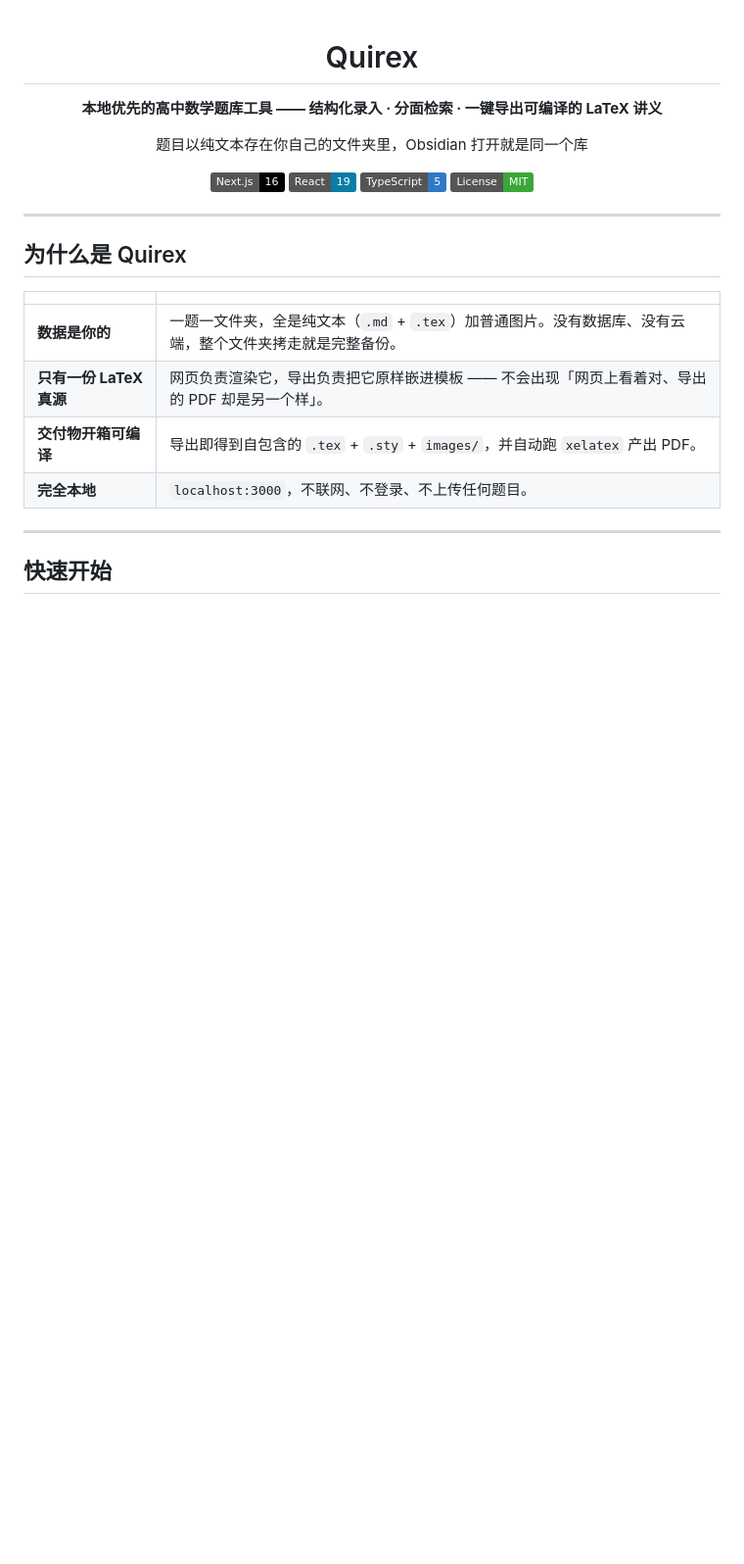
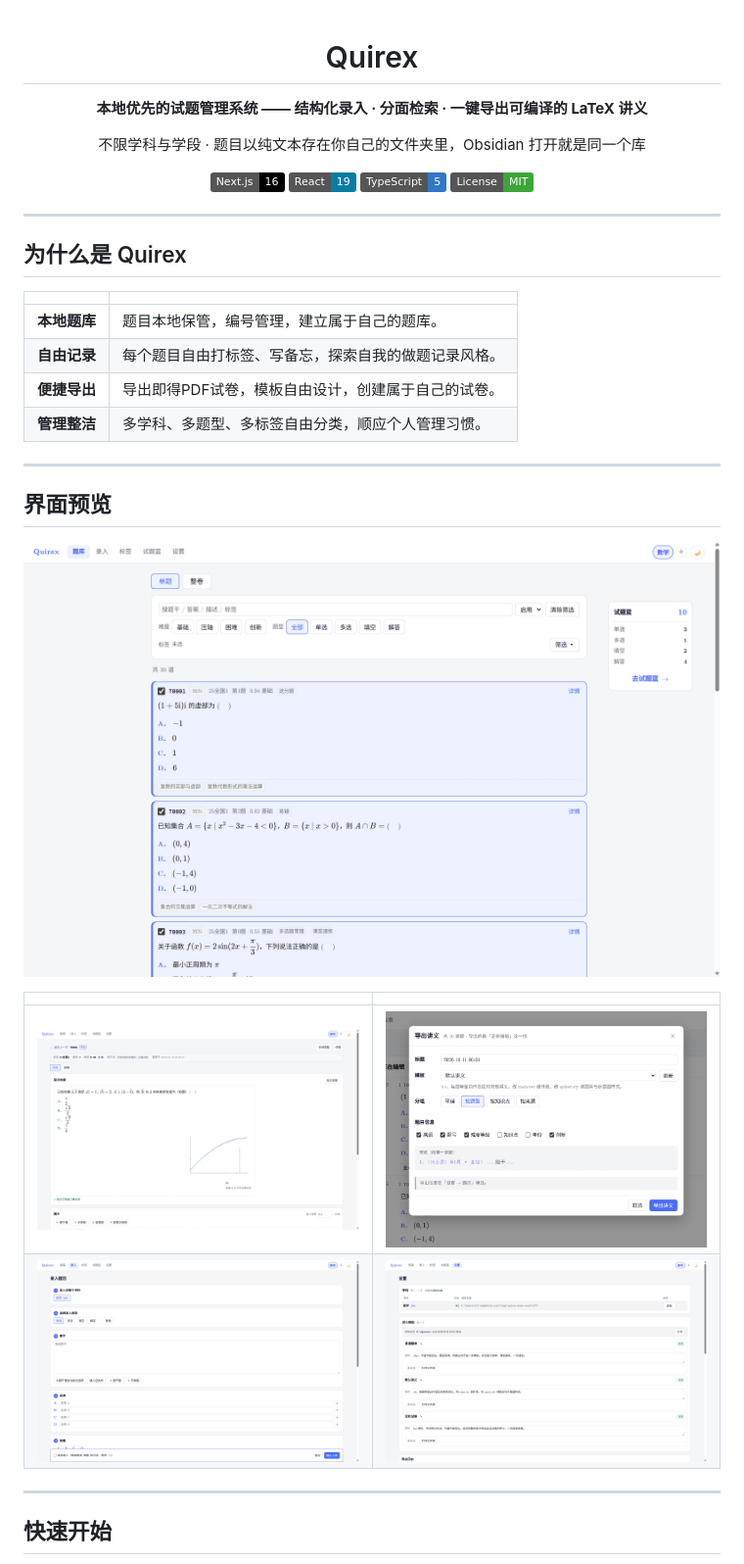
Before and after one commit to Actor-Criticor/Quirex-A-Question-Management-System, a Markdown page: README.md, the part around the change. Shown: that part at 98% size. Drawn GitHub-style; pictures changed too: docs/images/01-browse.png (added), docs/images/02-question.png (added), docs/images/03-export.png (added); badges without logos; blank space fills up the shorter version.

Commit message:
docs: 补界面预览截图，并把定位从「高中数学」放宽到任意试题
README 顶部加「界面预览」：1 张整页 + 2x2 网格，共 5 张真实运行截图（用项目自带 CDP 客户端驱动无头 Chrome 截取，导出弹窗按实测位置裁剪到弹窗本身）。

措辞去掉「高中」限制：标题改为「本地优先的试题管理系统」，副标题补「不限学科与学段」；代码/package.json 的 description 同步。

「为什么是 Quirex」四行改用更偏使用者视角的说法。

```diff
--- a/README.md
+++ b/README.md
@@ -2,9 +2,9 @@
 
 # Quirex
 
-**本地优先的高中数学题库工具 —— 结构化录入 · 分面检索 · 一键导出可编译的 LaTeX 讲义**
+**本地优先的试题管理系统 —— 结构化录入 · 分面检索 · 一键导出可编译的 LaTeX 讲义**
 
-题目以纯文本存在你自己的文件夹里，Obsidian 打开就是同一个库
+不限学科与学段 · 题目以纯文本存在你自己的文件夹里，Obsidian 打开就是同一个库
 
 ![Next.js](https://img.shields.io/badge/Next.js-16-000000?logo=nextdotjs&logoColor=white)
 ![React](https://img.shields.io/badge/React-19-087EA4?logo=react&logoColor=white)
@@ -19,10 +19,21 @@
 
 |  |  |
 |---|---|
-| **数据是你的** | 一题一文件夹，全是纯文本（`.md` + `.tex`）加普通图片。没有数据库、没有云端，整个文件夹拷走就是完整备份。 |
-| **只有一份 LaTeX 真源** | 网页负责渲染它，导出负责把它原样嵌进模板 —— 不会出现「网页上看着对、导出的 PDF 却是另一个样」。 |
-| **交付物开箱可编译** | 导出即得到自包含的 `.tex` + `.sty` + `images/`，并自动跑 `xelatex` 产出 PDF。 |
-| **完全本地** | `localhost:3000`，不联网、不登录、不上传任何题目。 |
+| **本地题库** | 题目本地保管，编号管理，建立属于自己的题库。 |
+| **自由记录** | 每个题目自由打标签、写备忘，探索自我的做题记录风格。 |
+| **便捷导出** | 导出即得PDF试卷，模板自由设计，创建属于自己的试卷。 |
+| **管理整洁** | 多学科、多题型、多标签自由分类，顺应个人管理习惯。 |
+
+---
+
+## 界面预览
+
+![题库浏览](docs/images/01-browse.png)
+
+|  |  |
+|---|---|
+| ![题目详情](docs/images/02-question.png) | ![导出讲义](docs/images/03-export.png) |
+| ![录入试题](docs/images/04-add.png) | ![设置](docs/images/05-settings.png) |
 
 ---
 
```
Also changed, not shown: 1 other file.
